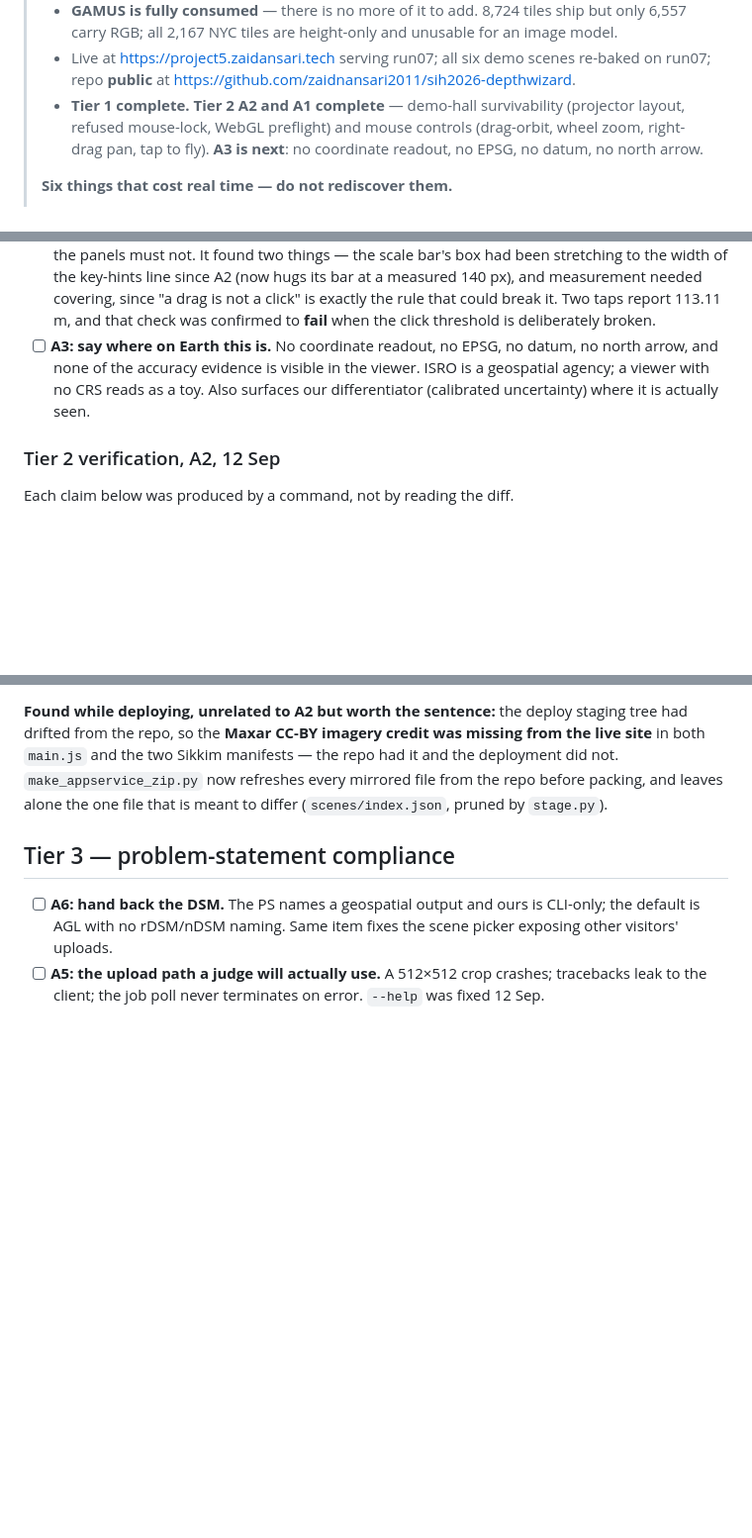
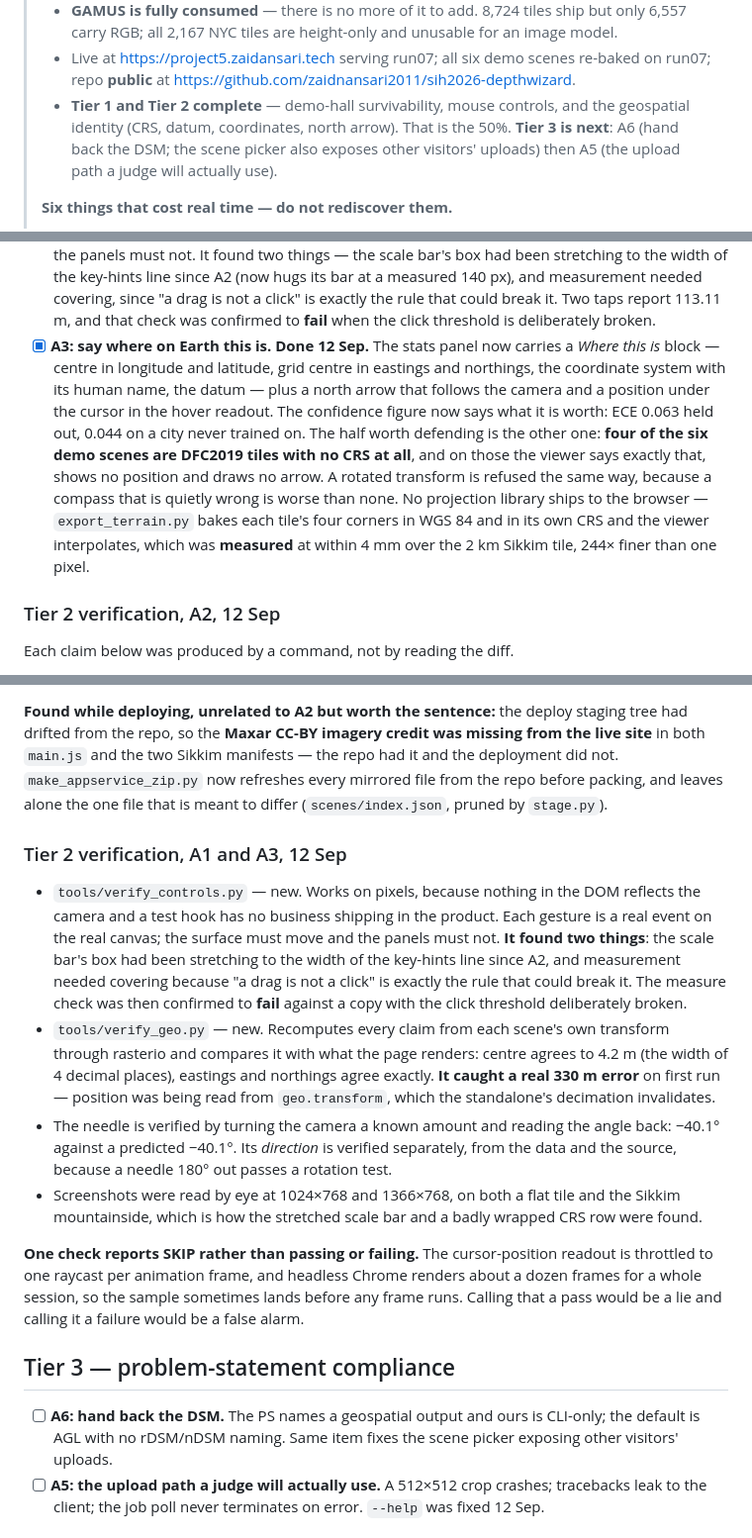
Before and after one commit to zaidnansari2011/sih2026-depthwizard, a Markdown page: docs/submission-plan.md, 3 parts joined by grey strips. Shown at 99% size. Rendered like a GitHub page; blank space fills up the shorter version.

Commit message:
Record Tier 2 in the plan: A3, and what the new checks caught

```diff
--- a/docs/submission-plan.md
+++ b/docs/submission-plan.md
@@ -21,10 +21,10 @@
 >   6,557 carry RGB; all 2,167 NYC tiles are height-only and unusable for an image model.
 > - Live at <https://project5.zaidansari.tech> serving run07; all six demo scenes re-baked on
 >   run07; repo **public** at <https://github.com/zaidnansari2011/sih2026-depthwizard>.
-> - **Tier 1 complete. Tier 2 A2 and A1 complete** — demo-hall survivability
->   (projector layout, refused mouse-lock, WebGL preflight) and mouse controls
->   (drag-orbit, wheel zoom, right-drag pan, tap to fly). **A3 is next**: no
->   coordinate readout, no EPSG, no datum, no north arrow.
+> - **Tier 1 and Tier 2 complete** — demo-hall survivability, mouse controls, and
+>   the geospatial identity (CRS, datum, coordinates, north arrow). That is the 50%.
+>   **Tier 3 is next**: A6 (hand back the DSM; the scene picker also exposes other
+>   visitors' uploads) then A5 (the upload path a judge will actually use).
 >
 > **Six things that cost real time — do not rediscover them.**
 > 1. **The viewer is served at the site ROOT.** `/viewer/main.js` is a **404**; the script is
@@ -163,10 +164,19 @@ Do these in order. A2 first because it is the cheapest insurance on the biggest
       measured 140 px), and measurement needed covering, since "a drag is not a click" is
       exactly the rule that could break it. Two taps report 113.11 m, and that check was
       confirmed to **fail** when the click threshold is deliberately broken.
-- [ ] **A3: say where on Earth this is.** No coordinate readout, no EPSG, no datum, no north
-      arrow, and none of the accuracy evidence is visible in the viewer. ISRO is a geospatial
-      agency; a viewer with no CRS reads as a toy. Also surfaces our differentiator
-      (calibrated uncertainty) where it is actually seen.
+- [x] **A3: say where on Earth this is.** **Done 12 Sep.** The stats panel now carries a
+      *Where this is* block — centre in longitude and latitude, grid centre in eastings and
+      northings, the coordinate system with its human name, the datum — plus a north arrow
+      that follows the camera and a position under the cursor in the hover readout. The
+      confidence figure now says what it is worth: ECE 0.063 held out, 0.044 on a city never
+      trained on.
+      The half worth defending is the other one: **four of the six demo scenes are DFC2019
+      tiles with no CRS at all**, and on those the viewer says exactly that, shows no
+      position and draws no arrow. A rotated transform is refused the same way, because a
+      compass that is quietly wrong is worse than none.
+      No projection library ships to the browser — `export_terrain.py` bakes each tile's
+      four corners in WGS 84 and in its own CRS and the viewer interpolates, which was
+      **measured** at within 4 mm over the 2 km Sikkim tile, 244× finer than one pixel.
 
 ### Tier 2 verification, A2, 12 Sep
 
@@ -192,6 +202,31 @@ drifted from the repo, so the **Maxar CC-BY imagery credit was missing from the
 both `main.js` and the two Sikkim manifests — the repo had it and the deployment did not.
 `make_appservice_zip.py` now refreshes every mirrored file from the repo before packing, and
 leaves alone the one file that is meant to differ (`scenes/index.json`, pruned by `stage.py`).
+
+### Tier 2 verification, A1 and A3, 12 Sep
+
+- `tools/verify_controls.py` — new. Works on pixels, because nothing in the DOM reflects the
+  camera and a test hook has no business shipping in the product. Each gesture is a real
+  event on the real canvas; the surface must move and the panels must not. **It found two
+  things**: the scale bar's box had been stretching to the width of the key-hints line since
+  A2, and measurement needed covering because "a drag is not a click" is exactly the rule
+  that could break it. The measure check was then confirmed to **fail** against a copy with
+  the click threshold deliberately broken.
+- `tools/verify_geo.py` — new. Recomputes every claim from each scene's own transform through
+  rasterio and compares it with what the page renders: centre agrees to 4.2 m (the width of
+  4 decimal places), eastings and northings agree exactly. **It caught a real 330 m error**
+  on first run — position was being read from `geo.transform`, which the standalone's
+  decimation invalidates.
+- The needle is verified by turning the camera a known amount and reading the angle back:
+  −40.1° against a predicted −40.1°. Its *direction* is verified separately, from the data
+  and the source, because a needle 180° out passes a rotation test.
+- Screenshots were read by eye at 1024×768 and 1366×768, on both a flat tile and the Sikkim
+  mountainside, which is how the stretched scale bar and a badly wrapped CRS row were found.
+
+**One check reports SKIP rather than passing or failing.** The cursor-position readout is
+throttled to one raycast per animation frame, and headless Chrome renders about a dozen
+frames for a whole session, so the sample sometimes lands before any frame runs. Calling
+that a pass would be a lie and calling it a failure would be a false alarm.
 
 ## Tier 3 — problem-statement compliance
 
```
Also changed, not shown: other parts of docs/submission-plan.md (+7 -2 lines).
